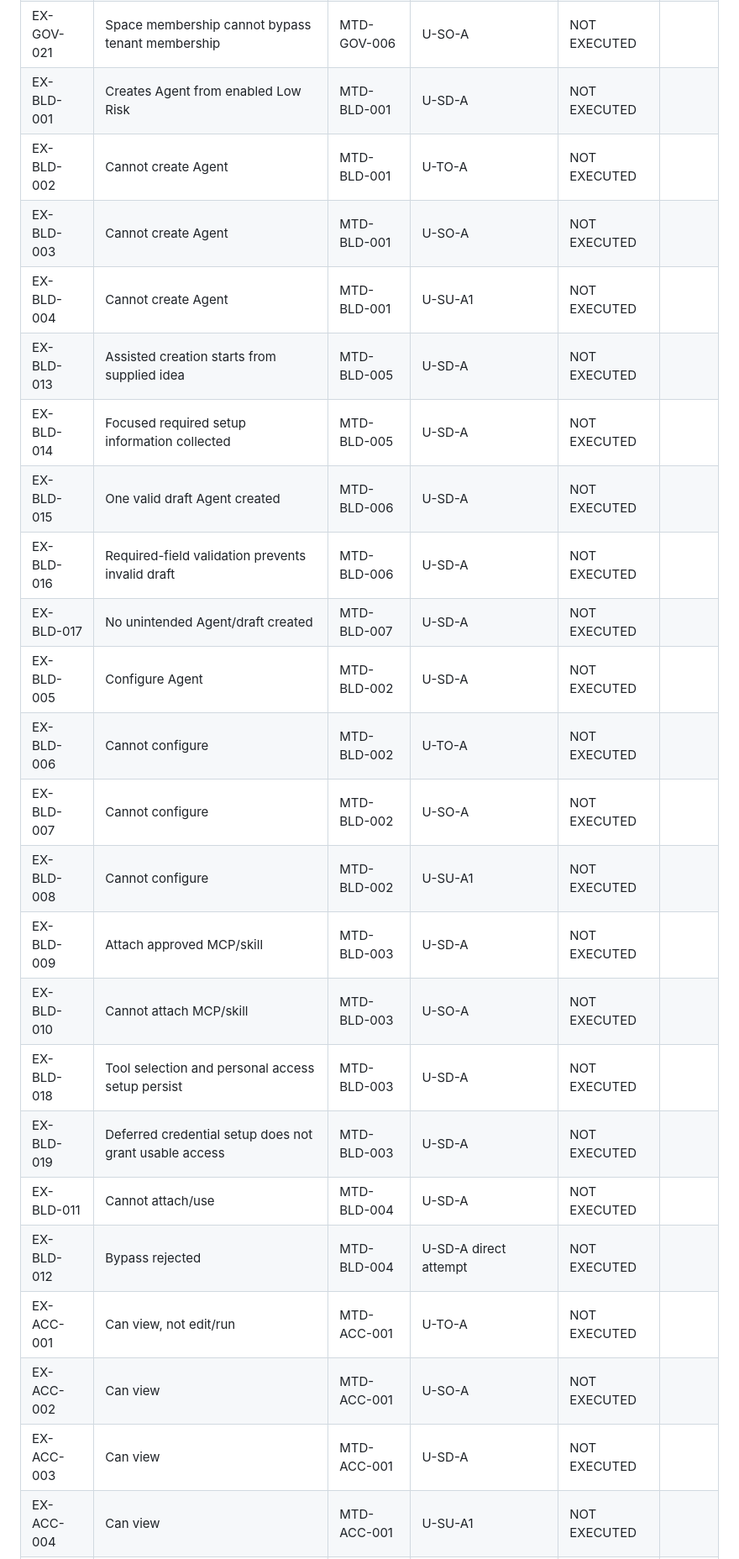
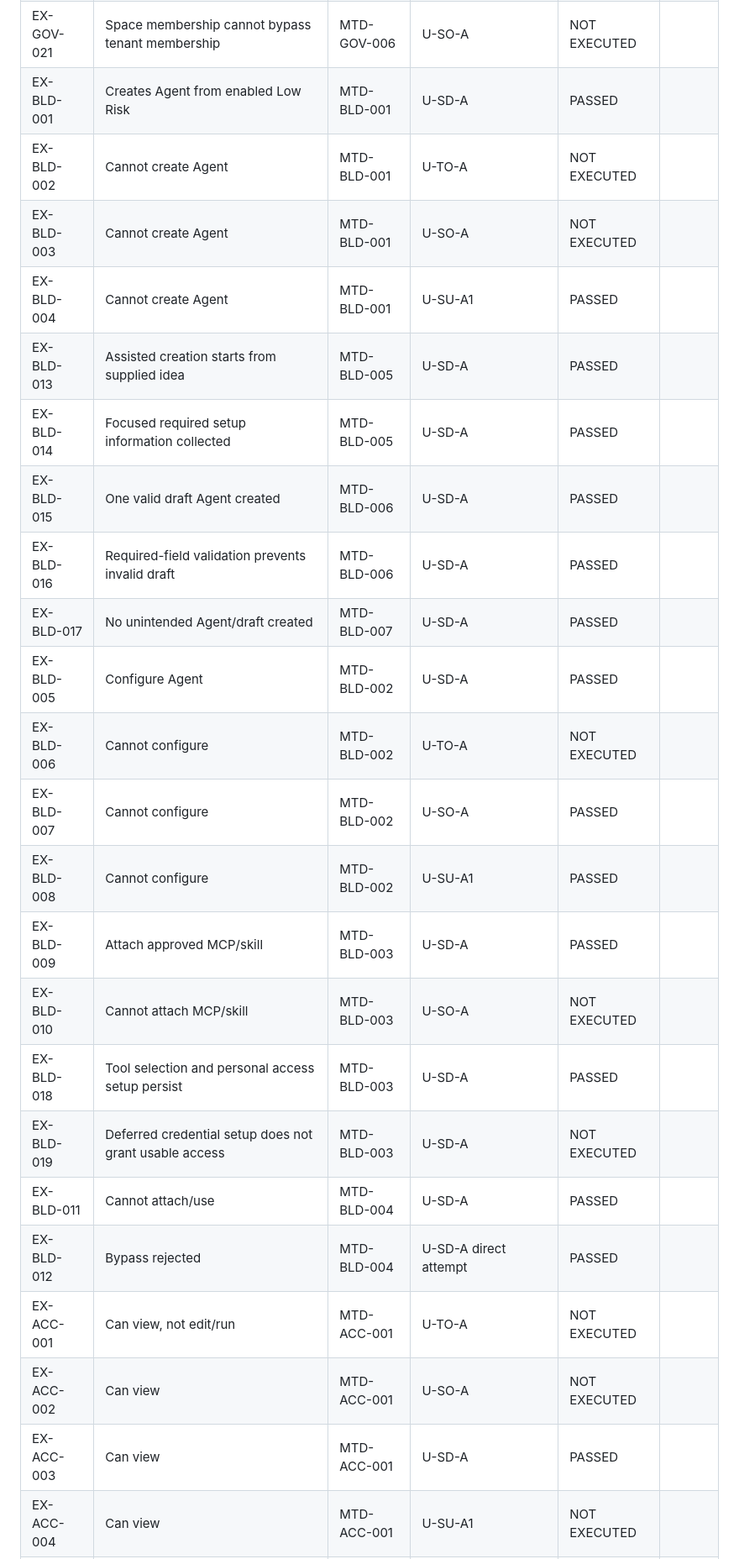
Before and after one commit to eddison-poon/d2, a Markdown page: agent_studio_2_manual_execution_status_tracker.md, the part around one of its changes. Shown at 84% size. GitHub-like rendering.

```diff
--- a/agent_studio_2_manual_execution_status_tracker.md
+++ b/agent_studio_2_manual_execution_status_tracker.md
@@ -40,28 +40,28 @@ Use one of: `PASSED`, `FAILED`, `BLOCKED`, `NOT EXECUTED`.
 | EX-GOV-019 | Tenant Member cannot administer tenant | MTD-GOV-006 | U-TM-A | NOT EXECUTED |  |
 | EX-GOV-020 | Existing Tenant Member can be assigned a Space role | MTD-GOV-006 | U-SO-A | NOT EXECUTED |  |
 | EX-GOV-021 | Space membership cannot bypass tenant membership | MTD-GOV-006 | U-SO-A | NOT EXECUTED |  |
-| EX-BLD-001 | Creates Agent from enabled Low Risk | MTD-BLD-001 | U-SD-A | NOT EXECUTED |  |
+| EX-BLD-001 | Creates Agent from enabled Low Risk | MTD-BLD-001 | U-SD-A | PASSED |  |
 | EX-BLD-002 | Cannot create Agent | MTD-BLD-001 | U-TO-A | NOT EXECUTED |  |
 | EX-BLD-003 | Cannot create Agent | MTD-BLD-001 | U-SO-A | NOT EXECUTED |  |
-| EX-BLD-004 | Cannot create Agent | MTD-BLD-001 | U-SU-A1 | NOT EXECUTED |  |
-| EX-BLD-013 | Assisted creation starts from supplied idea | MTD-BLD-005 | U-SD-A | NOT EXECUTED |  |
-| EX-BLD-014 | Focused required setup information collected | MTD-BLD-005 | U-SD-A | NOT EXECUTED |  |
-| EX-BLD-015 | One valid draft Agent created | MTD-BLD-006 | U-SD-A | NOT EXECUTED |  |
-| EX-BLD-016 | Required-field validation prevents invalid draft | MTD-BLD-006 | U-SD-A | NOT EXECUTED |  |
-| EX-BLD-017 | No unintended Agent/draft created | MTD-BLD-007 | U-SD-A | NOT EXECUTED |  |
-| EX-BLD-005 | Configure Agent | MTD-BLD-002 | U-SD-A | NOT EXECUTED |  |
+| EX-BLD-004 | Cannot create Agent | MTD-BLD-001 | U-SU-A1 | PASSED |  |
+| EX-BLD-013 | Assisted creation starts from supplied idea | MTD-BLD-005 | U-SD-A | PASSED |  |
+| EX-BLD-014 | Focused required setup information collected | MTD-BLD-005 | U-SD-A | PASSED |  |
+| EX-BLD-015 | One valid draft Agent created | MTD-BLD-006 | U-SD-A | PASSED |  |
+| EX-BLD-016 | Required-field validation prevents invalid draft | MTD-BLD-006 | U-SD-A | PASSED |  |
+| EX-BLD-017 | No unintended Agent/draft created | MTD-BLD-007 | U-SD-A | PASSED |  |
+| EX-BLD-005 | Configure Agent | MTD-BLD-002 | U-SD-A | PASSED |  |
 | EX-BLD-006 | Cannot configure | MTD-BLD-002 | U-TO-A | NOT EXECUTED |  |
-| EX-BLD-007 | Cannot configure | MTD-BLD-002 | U-SO-A | NOT EXECUTED |  |
-| EX-BLD-008 | Cannot configure | MTD-BLD-002 | U-SU-A1 | NOT EXECUTED |  |
-| EX-BLD-009 | Attach approved MCP/skill | MTD-BLD-003 | U-SD-A | NOT EXECUTED |  |
+| EX-BLD-007 | Cannot configure | MTD-BLD-002 | U-SO-A | PASSED |  |
+| EX-BLD-008 | Cannot configure | MTD-BLD-002 | U-SU-A1 | PASSED |  |
+| EX-BLD-009 | Attach approved MCP/skill | MTD-BLD-003 | U-SD-A | PASSED |  |
 | EX-BLD-010 | Cannot attach MCP/skill | MTD-BLD-003 | U-SO-A | NOT EXECUTED |  |
-| EX-BLD-018 | Tool selection and personal access setup persist | MTD-BLD-003 | U-SD-A | NOT EXECUTED |  |
+| EX-BLD-018 | Tool selection and personal access setup persist | MTD-BLD-003 | U-SD-A | PASSED |  |
 | EX-BLD-019 | Deferred credential setup does not grant usable access | MTD-BLD-003 | U-SD-A | NOT EXECUTED |  |
-| EX-BLD-011 | Cannot attach/use | MTD-BLD-004 | U-SD-A | NOT EXECUTED |  |
-| EX-BLD-012 | Bypass rejected | MTD-BLD-004 | U-SD-A direct attempt | NOT EXECUTED |  |
+| EX-BLD-011 | Cannot attach/use | MTD-BLD-004 | U-SD-A | PASSED |  |
+| EX-BLD-012 | Bypass rejected | MTD-BLD-004 | U-SD-A direct attempt | PASSED |  |
 | EX-ACC-001 | Can view, not edit/run | MTD-ACC-001 | U-TO-A | NOT EXECUTED |  |
 | EX-ACC-002 | Can view | MTD-ACC-001 | U-SO-A | NOT EXECUTED |  |
-| EX-ACC-003 | Can view | MTD-ACC-001 | U-SD-A | NOT EXECUTED |  |
+| EX-ACC-003 | Can view | MTD-ACC-001 | U-SD-A | PASSED |  |
 | EX-ACC-004 | Can view | MTD-ACC-001 | U-SU-A1 | NOT EXECUTED |  |
 | EX-ACC-005 | No 6.6 from platform role | MTD-ACC-001 | U-PA | NOT EXECUTED |  |
 | EX-ACC-006 | Catalogue access ≠ Agent visibility | MTD-ACC-001 | U-VR | NOT EXECUTED |  |
```
Also changed, not shown: other parts of agent_studio_2_manual_execution_status_tracker.md (+46 -46 lines).
